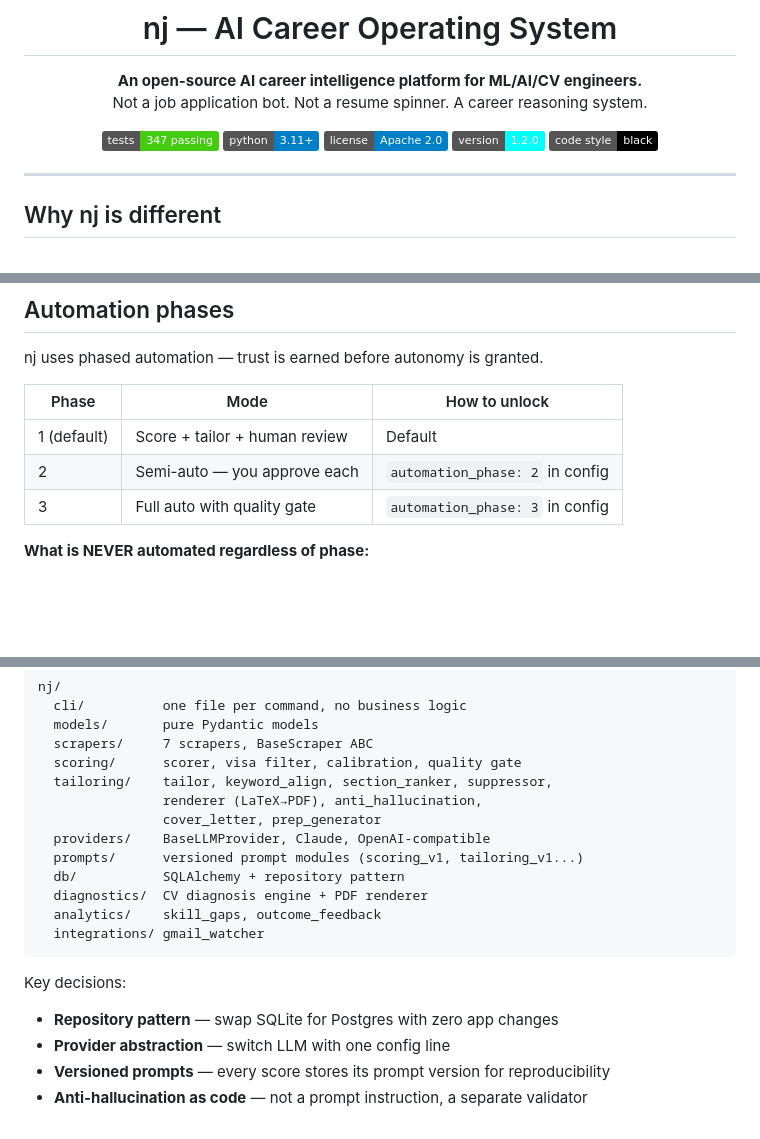
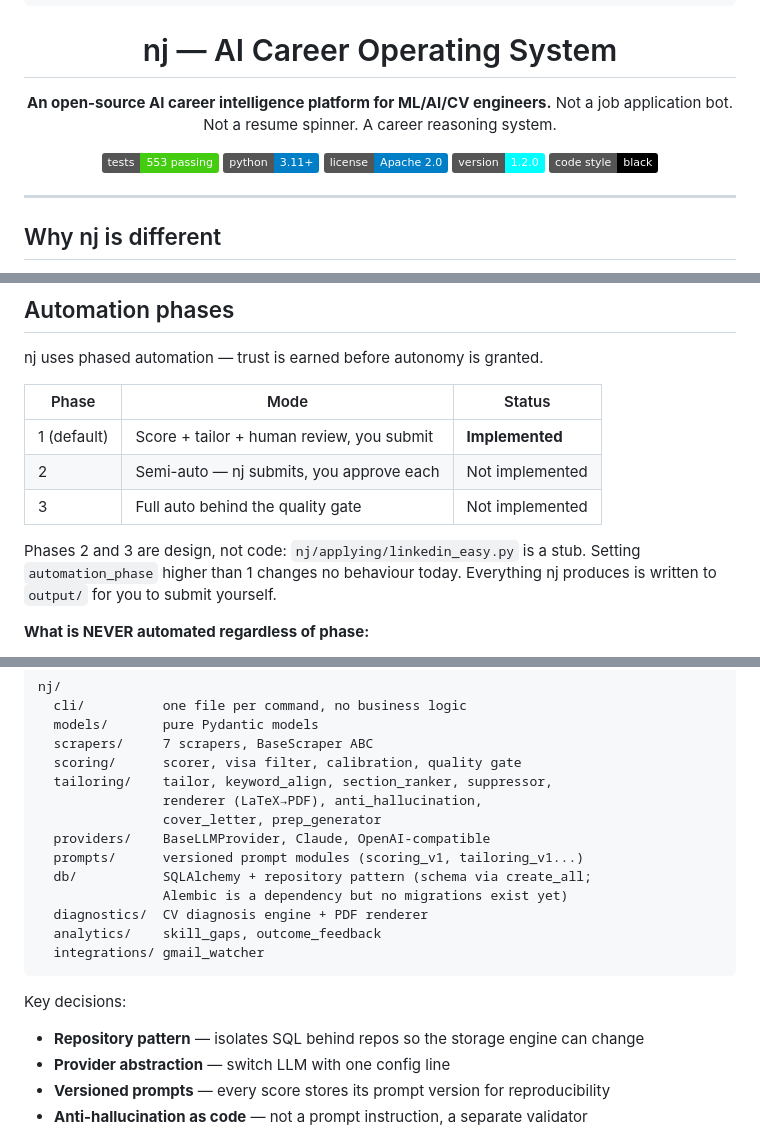
Before and after one commit to ZocNishant/nj-cli, a Markdown page: README.md, 3 parts joined by grey strips. Rendered like a GitHub page; badges without logos; blank space fills up the shorter version.

````diff
--- a/README.md
+++ b/README.md
@@ -14,7 +14,7 @@
 **An open-source AI career intelligence platform for ML/AI/CV engineers.**
 Not a job application bot. Not a resume spinner. A career reasoning system.
 
-[![Tests](https://img.shields.io/badge/tests-347%20passing-brightgreen)](https://github.com/ZocNishant/nj-cli)
+[![Tests](https://img.shields.io/badge/tests-553%20passing-brightgreen)](https://github.com/ZocNishant/nj-cli)
 [![Python](https://img.shields.io/badge/python-3.11%2B-blue)](https://python.org)
 [![License](https://img.shields.io/badge/license-Apache%202.0-blue)](LICENSE)
 [![Version](https://img.shields.io/badge/version-1.2.0-cyan)](https://github.com/ZocNishant/nj-cli/releases)
@@ -158,11 +158,15 @@ System:          init  logs  config  demo  help  exit
 
 nj uses phased automation — trust is earned before autonomy is granted.
 
-| Phase | Mode | How to unlock |
-|-------|------|---------------|
-| 1 (default) | Score + tailor + human review | Default |
-| 2 | Semi-auto — you approve each | `automation_phase: 2` in config |
-| 3 | Full auto with quality gate | `automation_phase: 3` in config |
+| Phase | Mode | Status |
+|-------|------|--------|
+| 1 (default) | Score + tailor + human review, you submit | **Implemented** |
+| 2 | Semi-auto — nj submits, you approve each | Not implemented |
+| 3 | Full auto behind the quality gate | Not implemented |
+
+Phases 2 and 3 are design, not code: `nj/applying/linkedin_easy.py` is a stub.
+Setting `automation_phase` higher than 1 changes no behaviour today. Everything
+nj produces is written to `output/` for you to submit yourself.
 
 **What is NEVER automated regardless of phase:**
 - Resume factual claims (validator enforces in code)
@@ -224,14 +228,15 @@ nj/
                 cover_letter, prep_generator
   providers/    BaseLLMProvider, Claude, OpenAI-compatible
   prompts/      versioned prompt modules (scoring_v1, tailoring_v1...)
-  db/           SQLAlchemy + repository pattern
+  db/           SQLAlchemy + repository pattern (schema via create_all;
+                Alembic is a dependency but no migrations exist yet)
   diagnostics/  CV diagnosis engine + PDF renderer
   analytics/    skill_gaps, outcome_feedback
   integrations/ gmail_watcher
 ```
 
 Key decisions:
-- **Repository pattern** — swap SQLite for Postgres with zero app changes
+- **Repository pattern** — isolates SQL behind repos so the storage engine can change
 - **Provider abstraction** — switch LLM with one config line
 - **Versioned prompts** — every score stores its prompt version for reproducibility
 - **Anti-hallucination as code** — not a prompt instruction, a separate validator
````
Also changed, not shown: other parts of README.md (+5 -5 lines), CLAUDE.md (added, +95 -0 lines).
